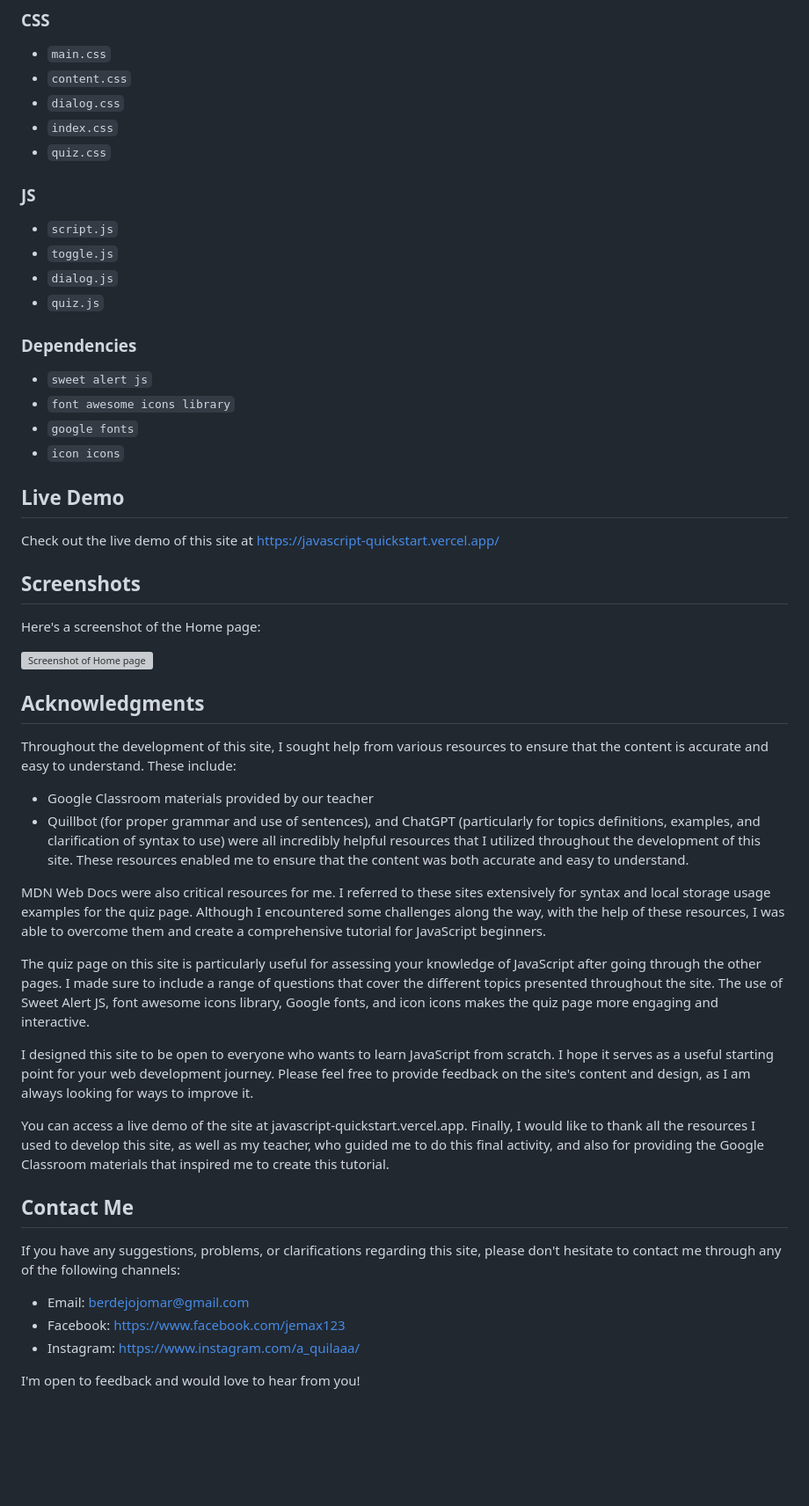
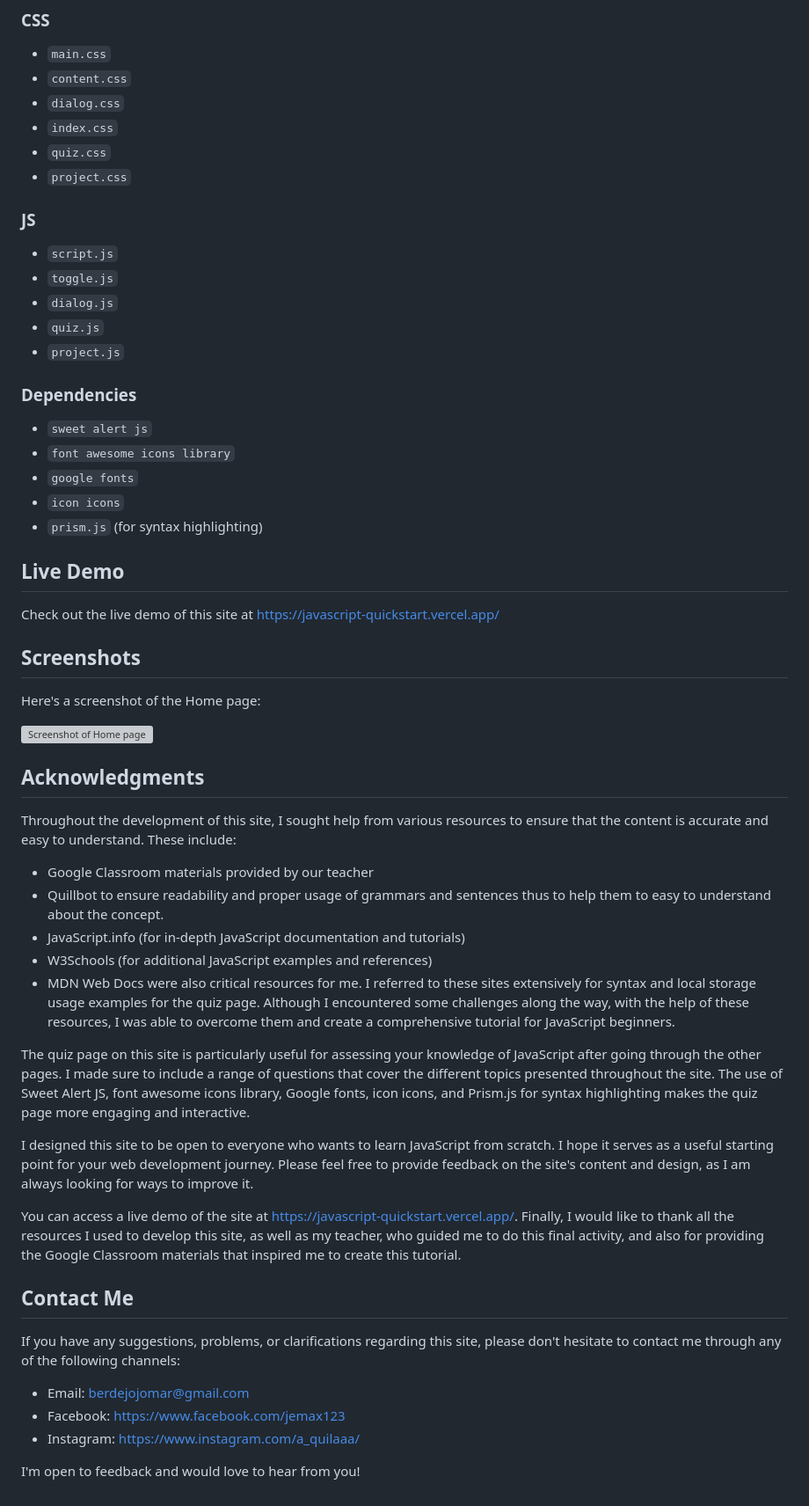
Before and after one commit to jomarberdejo/javascript-quickstart, a Markdown page: README.MD, the part around one of its changes. Shown at 88% size. Drawn GitHub-style; blank space fills up the shorter version; grey boxes are pictures that could not be loaded.

```diff
--- a/README.MD
+++ b/README.MD
@@ -72,22 +77,25 @@ This site is supported by a set of CSS and JS files that ensure its layout and f
 - `dialog.css`
 - `index.css`
 - `quiz.css`
+- `project.css`
 
 ### JS
 - `script.js`
 - `toggle.js`
 - `dialog.js`
 - `quiz.js`
+- `project.js`
 
 ### Dependencies
 - `sweet alert js`
 - `font awesome icons library`
 - `google fonts`
 - `icon icons`
+- `prism.js` (for syntax highlighting)
 
 ## Live Demo
 
-Check out the live demo of this site at https://javascript-quickstart.vercel.app/
+Check out the live demo of this site at [https://javascript-quickstart.vercel.app/](https://javascript-quickstart.vercel.app/)
 
 ## Screenshots
 
@@ -99,23 +107,24 @@ Here's a screenshot of the Home page:
 
 Throughout the development of this site, I sought help from various resources to ensure that the content is accurate and easy to understand. These include:
 
+
 - Google Classroom materials provided by our teacher
-- Quillbot (for proper grammar and use of sentences), and ChatGPT (particularly for topics definitions, examples, and clarification of syntax to use) were all incredibly helpful resources that I utilized throughout the development of this site. These resources enabled me to ensure that the content was both accurate and easy to understand.
+- Quillbot to ensure readability and proper usage of grammars and sentences thus to help them to easy to understand about the concept.
+- JavaScript.info (for in-depth JavaScript documentation and tutorials)
+- W3Schools (for additional JavaScript examples and references)
+- MDN Web Docs were also critical resources for me. I referred to these sites extensively for syntax and local storage usage examples for the quiz page. Although I encountered some challenges along the way, with the help of these resources, I was able to overcome them and create a comprehensive tutorial for JavaScript beginners.
 
-MDN Web Docs were also critical resources for me. I referred to these sites extensively for syntax and local storage usage examples for the quiz page. Although I encountered some challenges along the way, with the help of these resources, I was able to overcome them and create a comprehensive tutorial for JavaScript beginners.
-
-The quiz page on this site is particularly useful for assessing your knowledge of JavaScript after going through the other pages. I made sure to include a range of questions that cover the different topics presented throughout the site. The use of Sweet Alert JS, font awesome icons library, Google fonts, and icon icons makes the quiz page more engaging and interactive.
+The quiz page on this site is particularly useful for assessing your knowledge of JavaScript after going through the other pages. I made sure to include a range of questions that cover the different topics presented throughout the site. The use of Sweet Alert JS, font awesome icons library, Google fonts, icon icons, and Prism.js for syntax highlighting makes the quiz page more engaging and interactive.
 
 I designed this site to be open to everyone who wants to learn JavaScript from scratch. I hope it serves as a useful starting point for your web development journey. Please feel free to provide feedback on the site's content and design, as I am always looking for ways to improve it.
 
-You can access a live demo of the site at javascript-quickstart.vercel.app. Finally, I would like to thank all the resources I used to develop this site, as well as my teacher, who guided me to do this final activity, and also for providing the Google Classroom materials that inspired me to create this tutorial.
-
+You can access a live demo of the site at [https://javascript-quickstart.vercel.app/](https://javascript-quickstart.vercel.app/). Finally, I would like to thank all the resources I used to develop this site, as well as my teacher, who guided me to do this final activity, and also for providing the Google Classroom materials that inspired me to create this tutorial.
 
 ## Contact Me
 If you have any suggestions, problems, or clarifications regarding this site, please don't hesitate to contact me through any of the following channels:
 
 - Email: berdejojomar@gmail.com
-- Facebook: https://www.facebook.com/jemax123
-- Instagram: https://www.instagram.com/a_quilaaa/
+- Facebook: [https://www.facebook.com/jemax123](https://www.facebook.com/jemax123)
+- Instagram: [https://www.instagram.com/a_quilaaa/](https://www.instagram.com/a_quilaaa/)
 
 I'm open to feedback and would love to hear from you!
```
Also changed, not shown: other parts of README.MD (+8 -3 lines).
